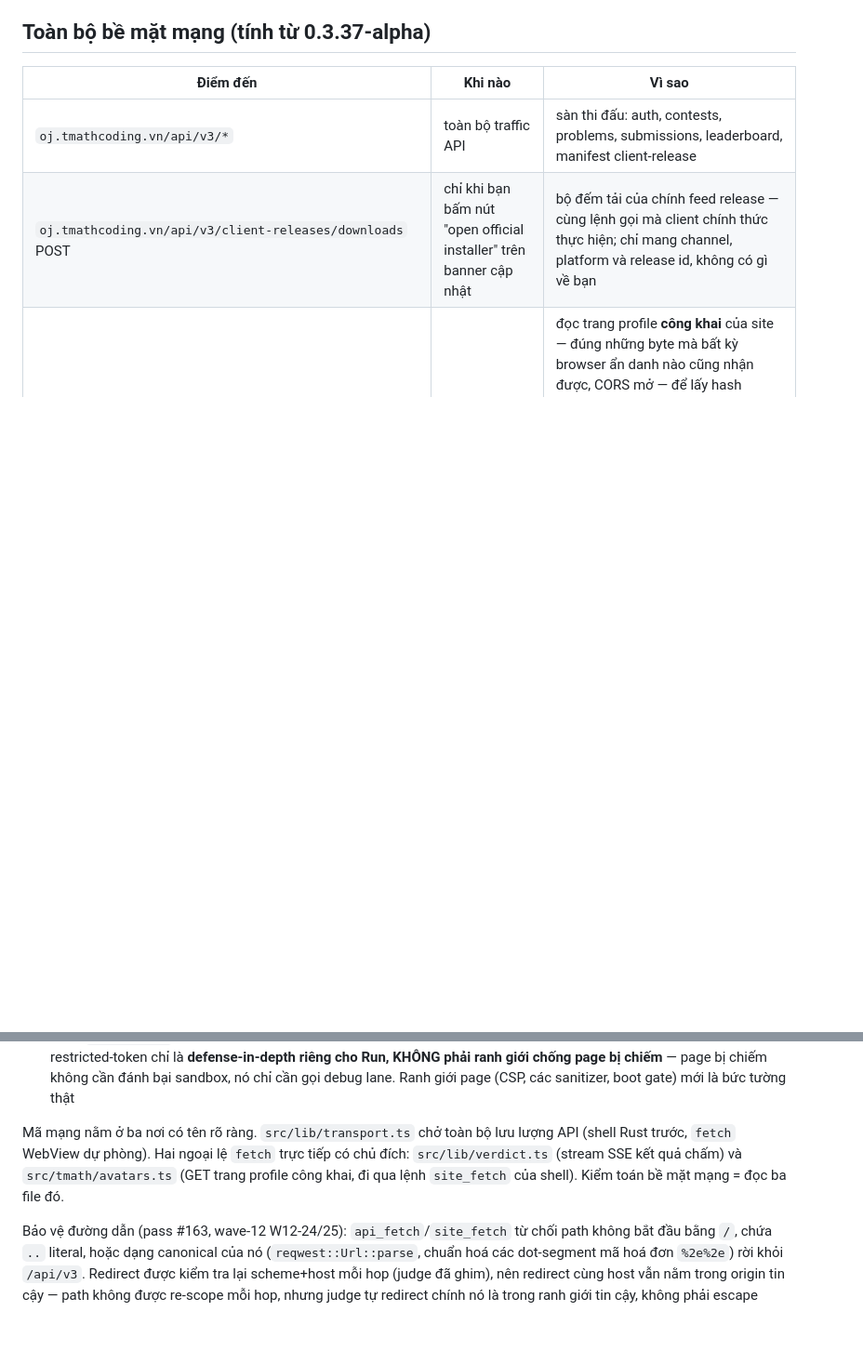
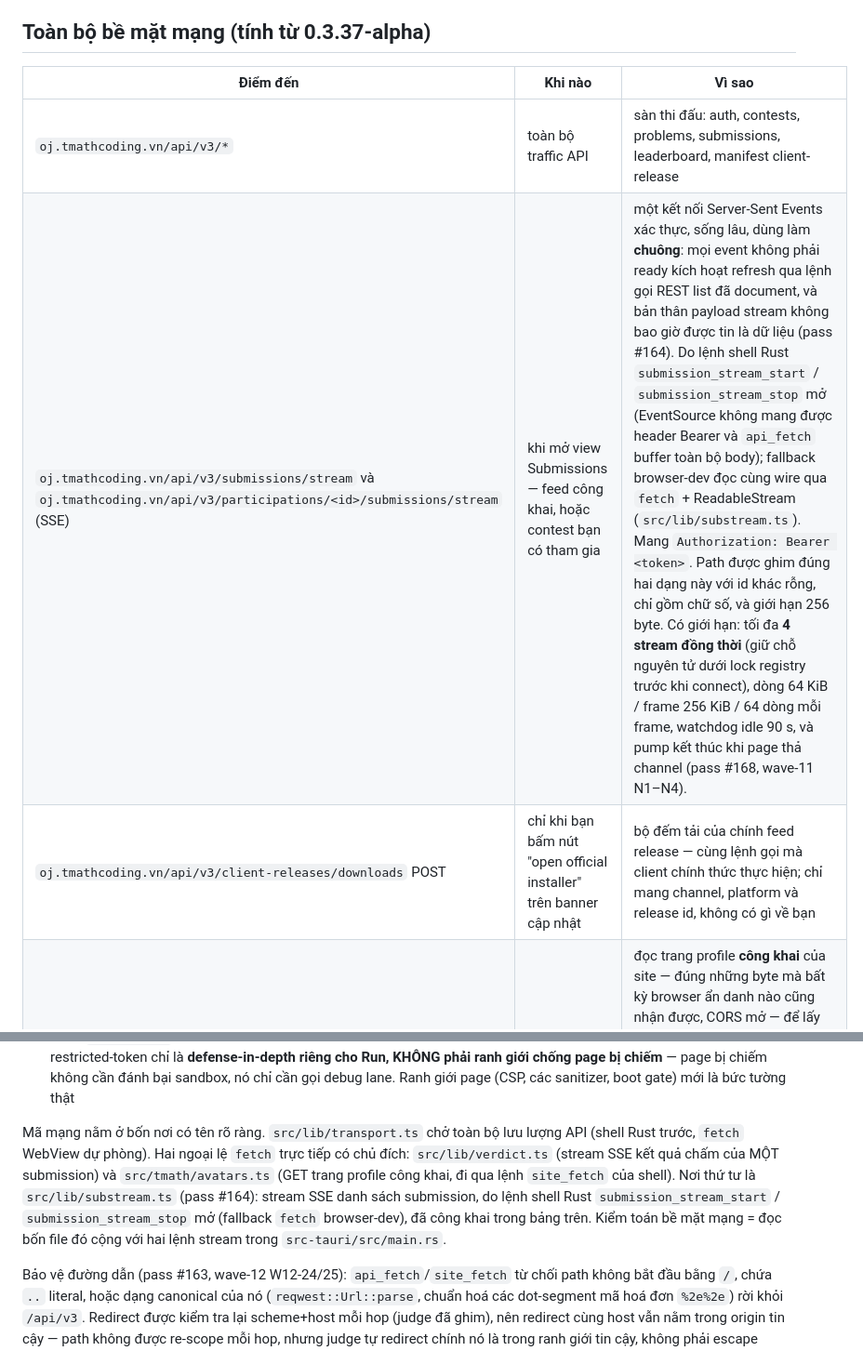
Before and after one commit to afalseskybroken/delcc, a Markdown page: docs/SECURITY.vi.md, 2 parts joined by grey strips. Shown at 93% size. Rendered like a GitHub page; blank space fills up the shorter version.

```diff
--- a/docs/SECURITY.vi.md
+++ b/docs/SECURITY.vi.md
@@ -9,6 +9,7 @@ report, và sửa cái sai. Bản gốc tiếng Anh: [SECURITY.md](SECURITY.md).
 | Điểm đến | Khi nào | Vì sao |
 |---|---|---|
 | `oj.tmathcoding.vn/api/v3/*` | toàn bộ traffic API | sàn thi đấu: auth, contests, problems, submissions, leaderboard, manifest client-release |
+| `oj.tmathcoding.vn/api/v3/submissions/stream` và `oj.tmathcoding.vn/api/v3/participations/<id>/submissions/stream` (SSE) | khi mở view Submissions — feed công khai, hoặc contest bạn có tham gia | một kết nối Server-Sent Events xác thực, sống lâu, dùng làm **chuông**: mọi event không phải ready kích hoạt refresh qua lệnh gọi REST list đã document, và bản thân payload stream không bao giờ được tin là dữ liệu (pass #164). Do lệnh shell Rust `submission_stream_start` / `submission_stream_stop` mở (EventSource không mang được header Bearer và `api_fetch` buffer toàn bộ body); fallback browser-dev đọc cùng wire qua `fetch` + ReadableStream (`src/lib/substream.ts`). Mang `Authorization: Bearer <token>`. Path được ghim đúng hai dạng này với id khác rỗng, chỉ gồm chữ số, và giới hạn 256 byte. Có giới hạn: tối đa **4 stream đồng thời** (giữ chỗ nguyên tử dưới lock registry trước khi connect), dòng 64 KiB / frame 256 KiB / 64 dòng mỗi frame, watchdog idle 90 s, và pump kết thúc khi page thả channel (pass #168, wave-11 N1–N4). |
 | `oj.tmathcoding.vn/api/v3/client-releases/downloads` POST | chỉ khi bạn bấm nút "open official installer" trên banner cập nhật | bộ đếm tải của chính feed release — cùng lệnh gọi mà client chính thức thực hiện; chỉ mang channel, platform và release id, không có gì về bạn |
 | `oj.tmathcoding.vn/<trang profile người dùng>` | chỉ khi xem profile của người dùng khác | đọc trang profile **công khai** của site — đúng những byte mà bất kỳ browser ẩn danh nào cũng nhận được, CORS mở — để lấy hash gravatar mà chính site công bố ở đó. Được validate, cache tại máy (giới hạn FIFO); một GET *thành công* mỗi người dùng, trượt thì thử lại ở lần xem sau. Do shell Rust (`site_fetch`) thực hiện — các trang này không có header CORS cho webview. Xem `src/tmath/avatars.ts`. |
 | `api.github.com/repos/afalseskybroken/delcc/releases?per_page=1` | một lần mỗi lần khởi động (pass #134, chấm trạng thái update ở footnote) | kiểm tra READ-ONLY xem có bản delcc mới hơn không — chấm màu ở footnote của sidebar (xanh [Đã mới nhất] / đỏ [Có bản cập nhật], bấm mở trang phát hành). Feed client-releases của sàn không thể trả lời câu này (delcc nhận phiên bản client mà feed đó yêu cầu, qua shim ở trên, nên luôn "đồng bộ" với sàn một cách hiển nhiên). Không mang token hay cookie; `Accept: application/vnd.github+json` + user agent delcc; timeout 10 s; cùng giới hạn 8 MiB như mọi đường byte khác; URL được ghim vào đúng một host:path bên trong lệnh `update_check` — nội dung webview không thể nhắm nó đi đâu khác; lỗi thì chấm chuyển xám trung tính (không bằng chứng, không khẳng định) |
@@ -52,11 +53,14 @@ Hết. Cụ thể là KHÔNG có:
   — page bị chiếm không cần đánh bại sandbox, nó chỉ cần gọi debug lane. Ranh giới
   page (CSP, các sanitizer, boot gate) mới là bức tường thật
 
-Mã mạng nằm ở ba nơi có tên rõ ràng. `src/lib/transport.ts` chở toàn bộ lưu lượng
+Mã mạng nằm ở bốn nơi có tên rõ ràng. `src/lib/transport.ts` chở toàn bộ lưu lượng
 API (shell Rust trước, `fetch` WebView dự phòng). Hai ngoại lệ `fetch` trực tiếp có
-chủ đích: `src/lib/verdict.ts` (stream SSE kết quả chấm) và `src/tmath/avatars.ts`
-(GET trang profile công khai, đi qua lệnh `site_fetch` của shell). Kiểm toán bề mặt
-mạng = đọc ba file đó.
+chủ đích: `src/lib/verdict.ts` (stream SSE kết quả chấm của MỘT submission) và
+`src/tmath/avatars.ts` (GET trang profile công khai, đi qua lệnh `site_fetch` của
+shell). Nơi thứ tư là `src/lib/substream.ts` (pass #164): stream SSE danh sách
+submission, do lệnh shell Rust `submission_stream_start` / `submission_stream_stop`
+mở (fallback `fetch` browser-dev), đã công khai trong bảng trên. Kiểm toán bề mặt
+mạng = đọc bốn file đó cộng với hai lệnh stream trong `src-tauri/src/main.rs`.
 
 Bảo vệ đường dẫn (pass #163, wave-12 W12-24/25): `api_fetch`/`site_fetch` từ chối path
 không bắt đầu bằng `/`, chứa `..` literal, hoặc dạng canonical của nó
```
Also changed, not shown: docs/SECURITY.md (+9 -5 lines).
